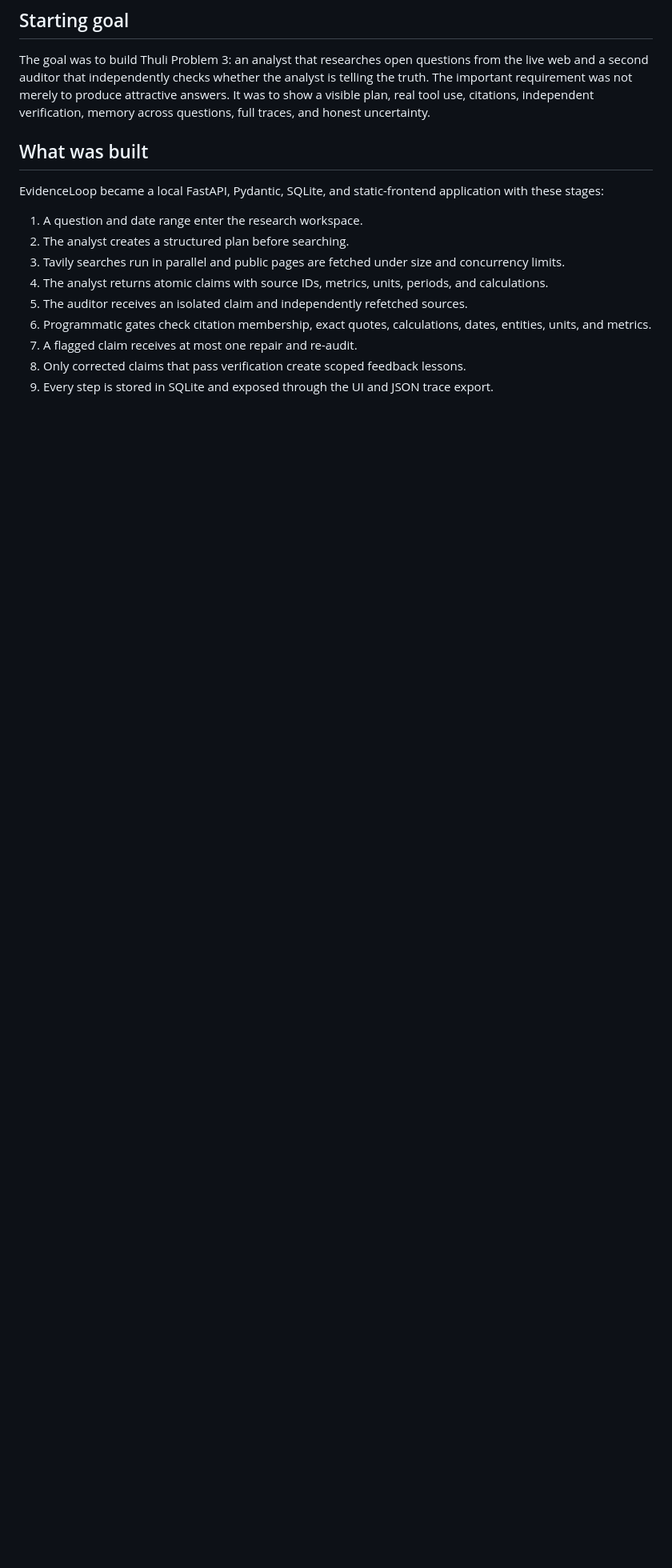
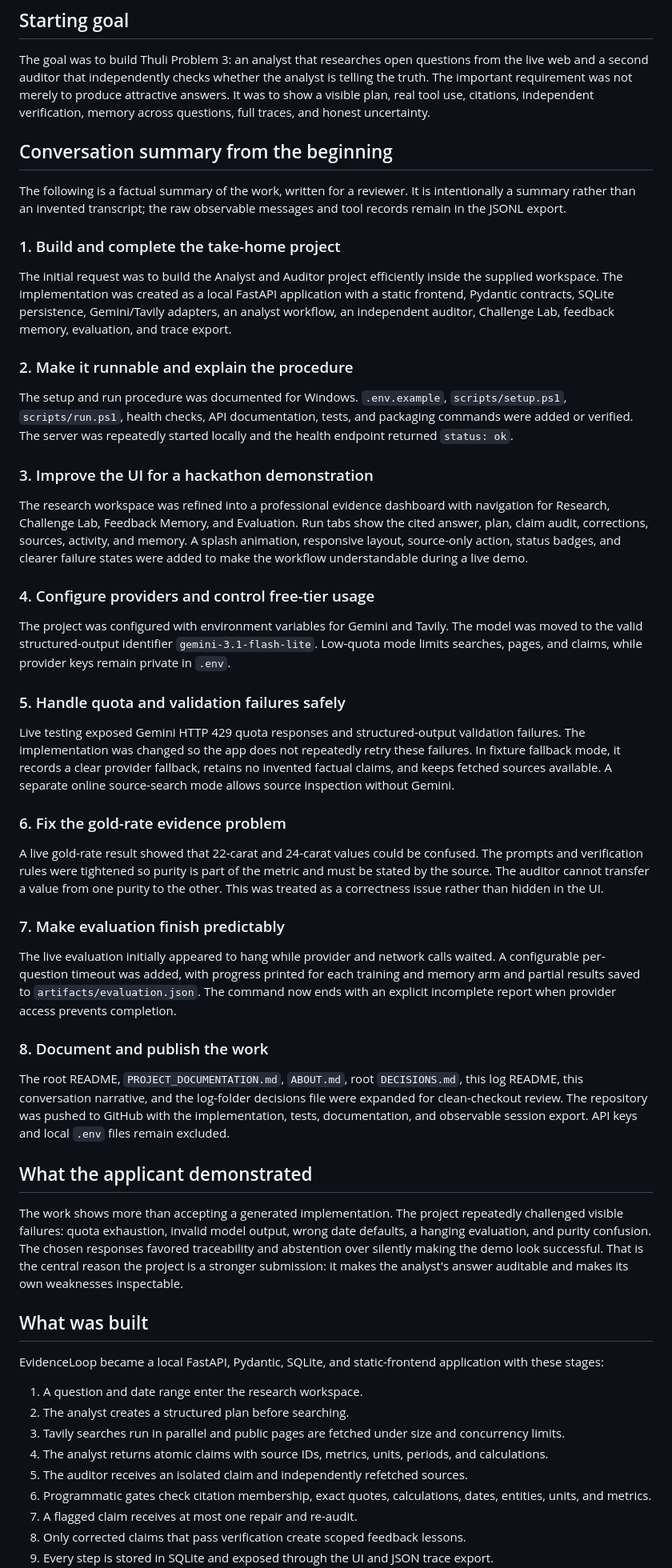
Before and after one commit to Anbuchandiran-Official/EvidenceLoop, a Markdown page: logs/CONVERSATION.md, the part around the change. Shown at 80% size. GitHub-like rendering; blank space fills up the shorter version.

Commit message:
Expand conversation history and review narrative

```diff
--- a/logs/CONVERSATION.md
+++ b/logs/CONVERSATION.md
@@ -7,6 +7,46 @@ This file gives a reviewer a concise, submission-safe account of how EvidenceLoo
 ## Starting goal
 
 The goal was to build Thuli Problem 3: an analyst that researches open questions from the live web and a second auditor that independently checks whether the analyst is telling the truth. The important requirement was not merely to produce attractive answers. It was to show a visible plan, real tool use, citations, independent verification, memory across questions, full traces, and honest uncertainty.
+
+## Conversation summary from the beginning
+
+The following is a factual summary of the work, written for a reviewer. It is intentionally a summary rather than an invented transcript; the raw observable messages and tool records remain in the JSONL export.
+
+### 1. Build and complete the take-home project
+
+The initial request was to build the Analyst and Auditor project efficiently inside the supplied workspace. The implementation was created as a local FastAPI application with a static frontend, Pydantic contracts, SQLite persistence, Gemini/Tavily adapters, an analyst workflow, an independent auditor, Challenge Lab, feedback memory, evaluation, and trace export.
+
+### 2. Make it runnable and explain the procedure
+
+The setup and run procedure was documented for Windows. `.env.example`, `scripts/setup.ps1`, `scripts/run.ps1`, health checks, API documentation, tests, and packaging commands were added or verified. The server was repeatedly started locally and the health endpoint returned `status: ok`.
+
+### 3. Improve the UI for a hackathon demonstration
+
+The research workspace was refined into a professional evidence dashboard with navigation for Research, Challenge Lab, Feedback Memory, and Evaluation. Run tabs show the cited answer, plan, claim audit, corrections, sources, activity, and memory. A splash animation, responsive layout, source-only action, status badges, and clearer failure states were added to make the workflow understandable during a live demo.
+
+### 4. Configure providers and control free-tier usage
+
+The project was configured with environment variables for Gemini and Tavily. The model was moved to the valid structured-output identifier `gemini-3.1-flash-lite`. Low-quota mode limits searches, pages, and claims, while provider keys remain private in `.env`.
+
+### 5. Handle quota and validation failures safely
+
+Live testing exposed Gemini HTTP 429 quota responses and structured-output validation failures. The implementation was changed so the app does not repeatedly retry these failures. In fixture fallback mode, it records a clear provider fallback, retains no invented factual claims, and keeps fetched sources available. A separate online source-search mode allows source inspection without Gemini.
+
+### 6. Fix the gold-rate evidence problem
+
+A live gold-rate result showed that 22-carat and 24-carat values could be confused. The prompts and verification rules were tightened so purity is part of the metric and must be stated by the source. The auditor cannot transfer a value from one purity to the other. This was treated as a correctness issue rather than hidden in the UI.
+
+### 7. Make evaluation finish predictably
+
+The live evaluation initially appeared to hang while provider and network calls waited. A configurable per-question timeout was added, with progress printed for each training and memory arm and partial results saved to `artifacts/evaluation.json`. The command now ends with an explicit incomplete report when provider access prevents completion.
+
+### 8. Document and publish the work
+
+The root README, `PROJECT_DOCUMENTATION.md`, `ABOUT.md`, root `DECISIONS.md`, this log README, this conversation narrative, and the log-folder decisions file were expanded for clean-checkout review. The repository was pushed to GitHub with the implementation, tests, documentation, and observable session export. API keys and local `.env` files remain excluded.
+
+## What the applicant demonstrated
+
+The work shows more than accepting a generated implementation. The project repeatedly challenged visible failures: quota exhaustion, invalid model output, wrong date defaults, a hanging evaluation, and purity confusion. The chosen responses favored traceability and abstention over silently making the demo look successful. That is the central reason the project is a stronger submission: it makes the analyst's answer auditable and makes its own weaknesses inspectable.
 
 ## What was built
 
```
